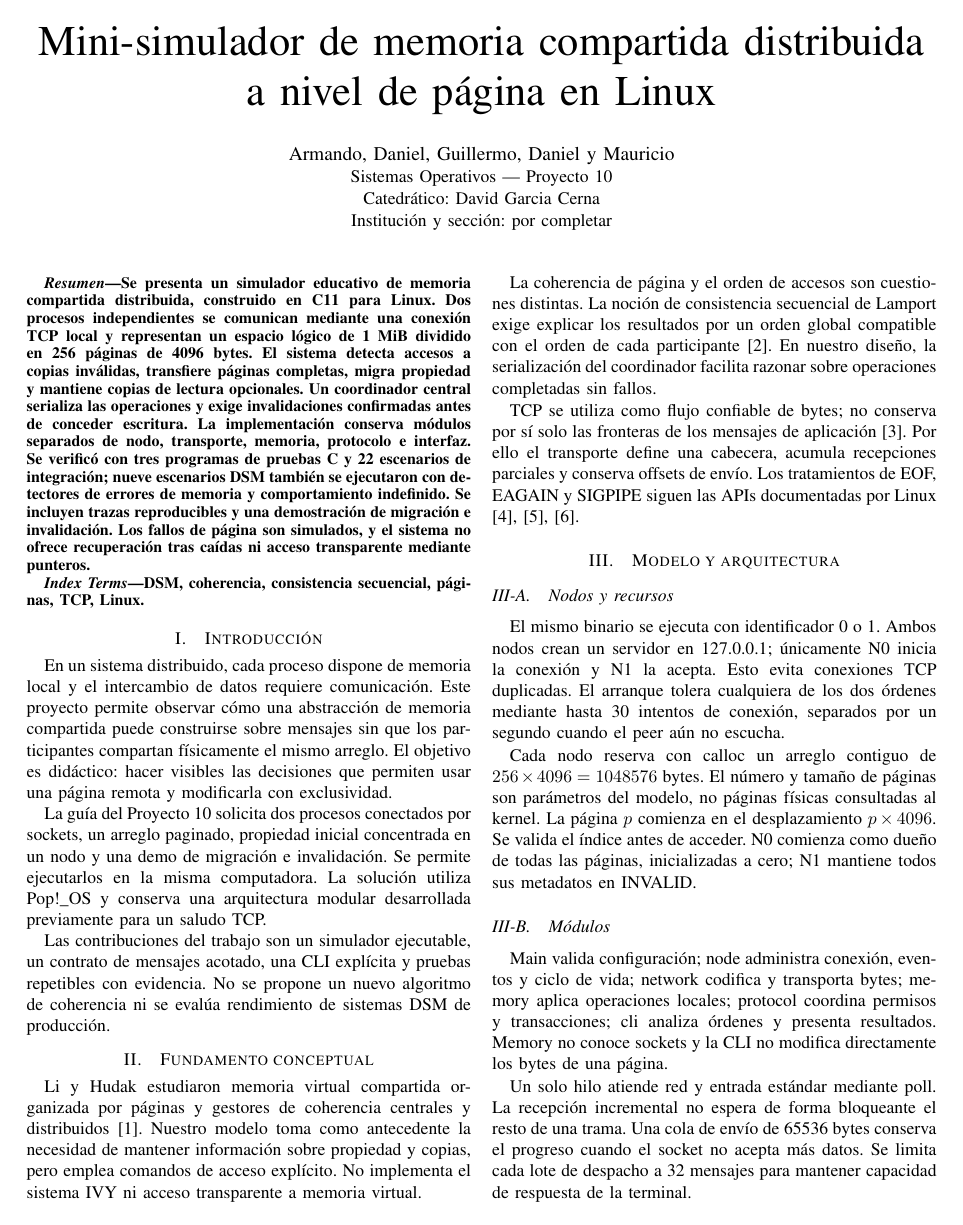
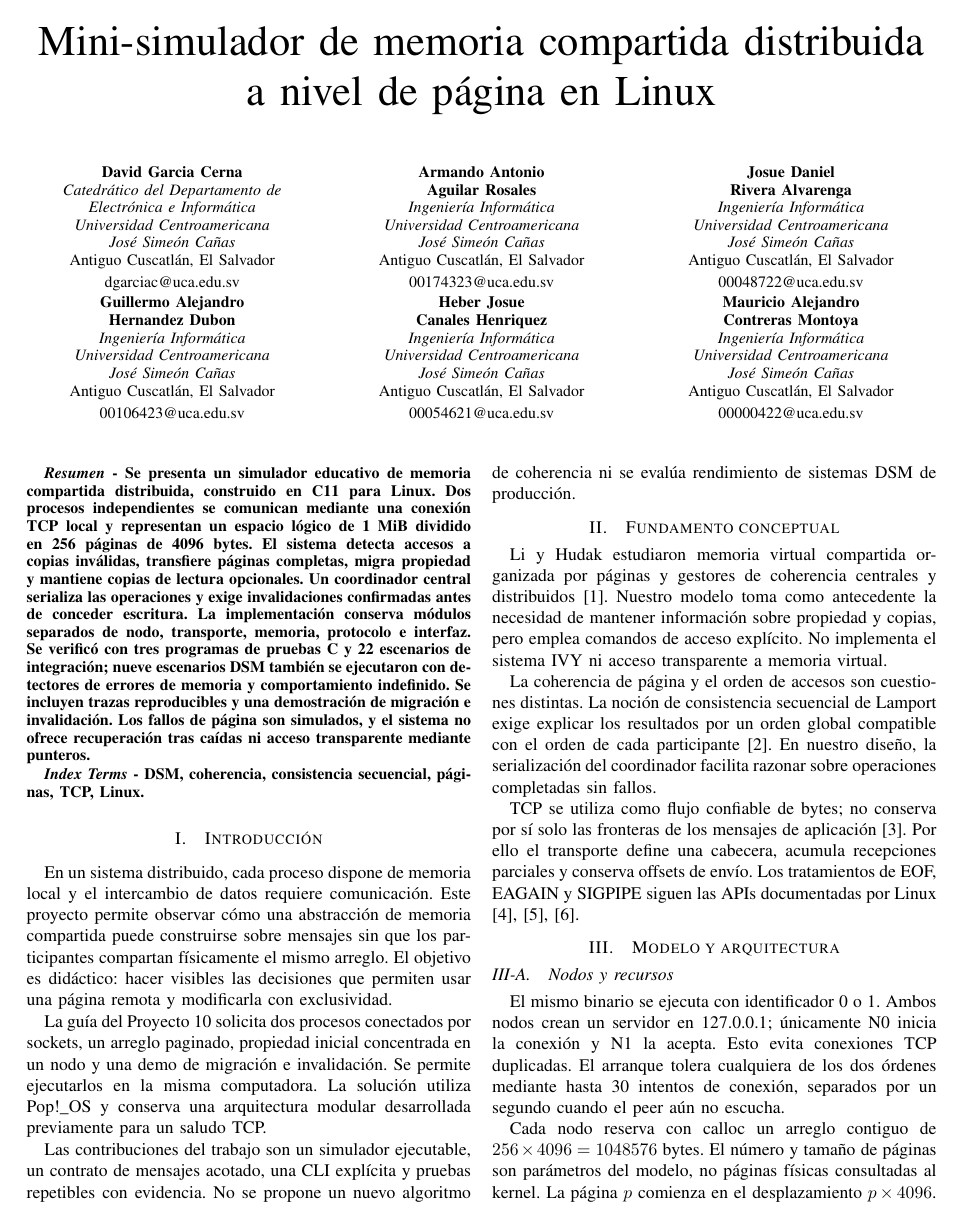
Before and after one commit to ArmandoAgui/SO_Proyecto, a LaTeX paper (docs/ieee/paper.tex): page 1 of 3. Compiled offline with pdfLaTeX.

Commit message:
Update IEEE paper and presentation files with author details and formatting improvements

```diff
--- a/docs/ieee/paper.tex
+++ b/docs/ieee/paper.tex
@@ -8,8 +22,38 @@
+\centering\normalfont\small
+\textbf{#1}\\
+\textit{#2}\\
+\textit{Universidad Centroamericana\\José Simeón Cañas}\\
+Antiguo Cuscatlán, El Salvador\\[0.3em]
+\href{mailto:#3}{#3}
+\end{minipage}%
+}
 \title{Mini-simulador de memoria compartida distribuida a nivel de página en Linux}
-\author{\IEEEauthorblockN{Armando, Daniel, Guillermo, Daniel y Mauricio}
-\IEEEauthorblockA{Sistemas Operativos --- Proyecto 10\\
-Catedrático: David Garcia Cerna\\
-Institución y sección: por completar}}
+\author{%
+\begin{tabular}{@{}c@{\hspace{0.02\textwidth}}c@{\hspace{0.02\textwidth}}c@{}}
+\authorentry{David Garcia Cerna}
+  {Catedrático del Departamento de\\Electrónica e Informática}
+  {dgarciac@uca.edu.sv}
+&
+\authorentry{Armando Antonio\\Aguilar Rosales}
+  {Ingeniería Informática}
+  {00174323@uca.edu.sv}
+&
+\authorentry{Josue Daniel\\Rivera Alvarenga}
+  {Ingeniería Informática}
+  {00048722@uca.edu.sv}
+\\[1.5em]
+\authorentry{Guillermo Alejandro\\Hernandez Dubon}
+  {Ingeniería Informática}
+  {00106423@uca.edu.sv}
+&
+\authorentry{Heber Josue\\Canales Henriquez}
+  {Ingeniería Informática}
+  {00054621@uca.edu.sv}
+&
+\authorentry{Mauricio Alejandro\\Contreras Montoya}
+  {Ingeniería Informática}
+  {00000422@uca.edu.sv}
+\end{tabular}}
 \begin{document}
 \maketitle
 \begin{abstract}
```
Also changed, not shown: presentation/presentacion.tex (+16 -3 lines), docs/ieee/paper.pdf, presentation/presentacion.pdf, docs/ieee/paper.tex (20 more changed lines).
